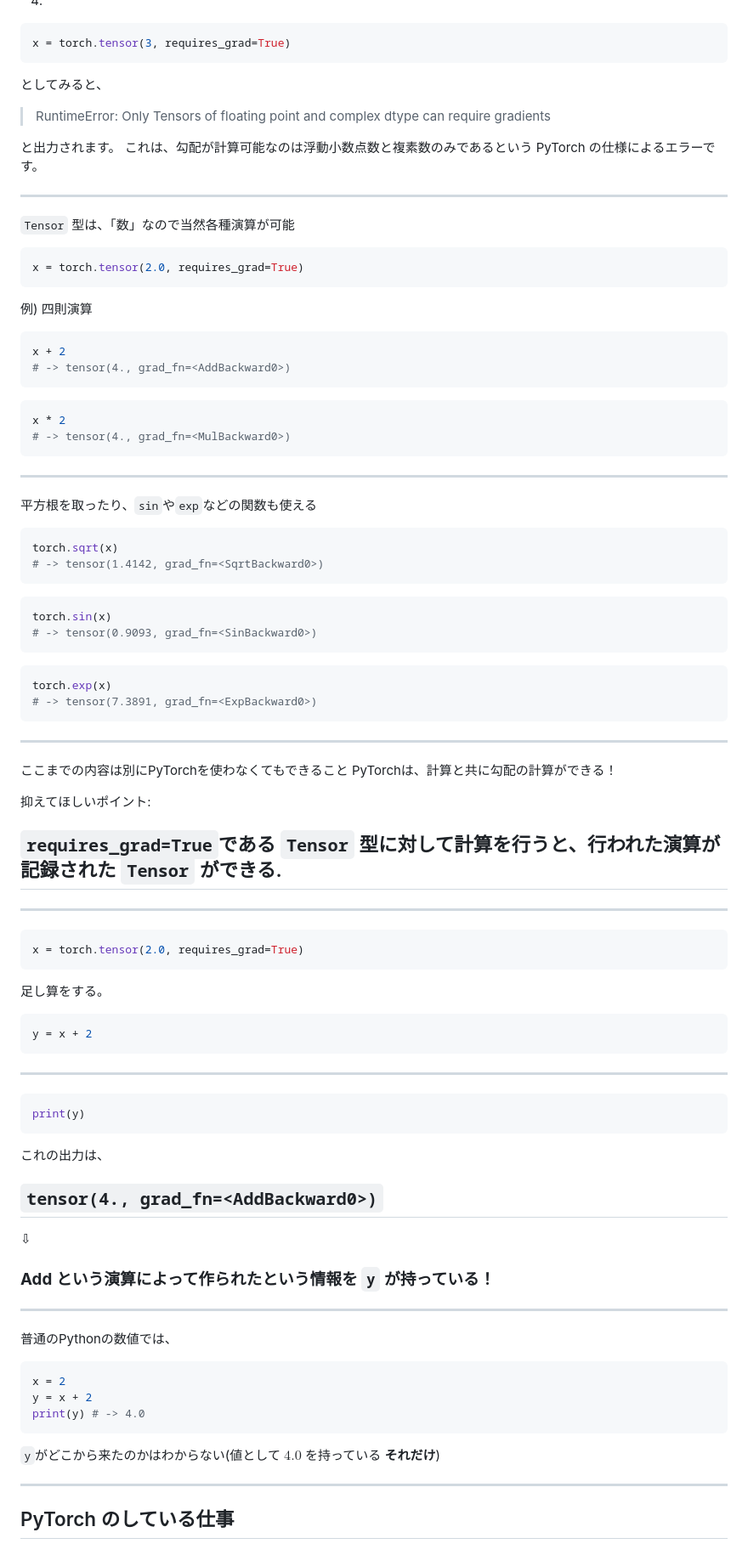
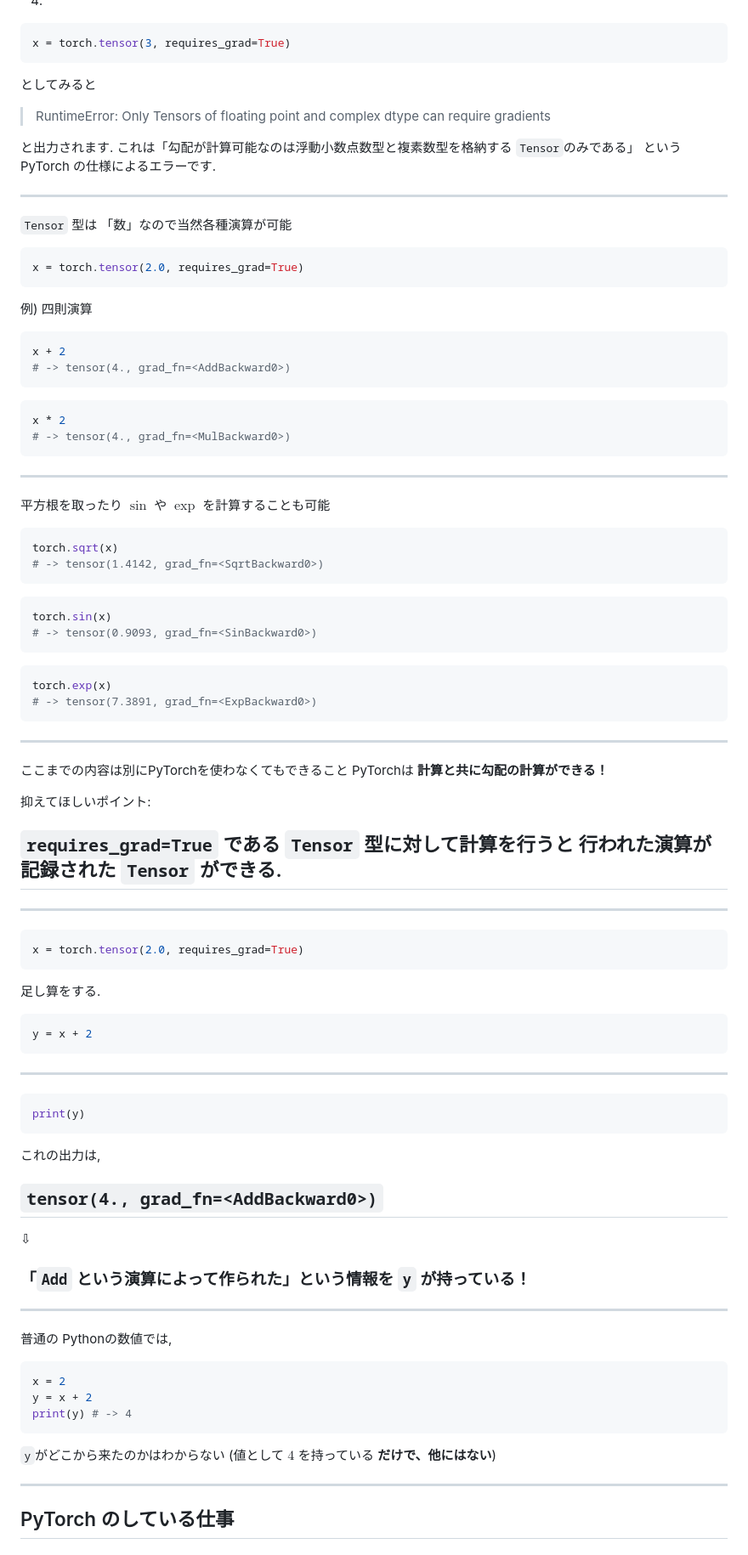
Before and after one commit to abap34/ml-lecture, a Markdown page: ch03/lecture.md, the part around the change printed below. Shown: that part at 85% size. Rendered like a GitHub page.

````diff
--- a/ch03/lecture.md
+++ b/ch03/lecture.md
@@ -414,17 +467,17 @@ x = torch.tensor([[3.0, 4.0, 5.0], [6.0, 7.0, 8.0]], requires_grad=True)
 x = torch.tensor(3, requires_grad=True)
 ```
 
-としてみると、
+としてみると
 
 >RuntimeError: Only Tensors of floating point and complex dtype can require gradients
 
-と出力されます。 これは、勾配が計算可能なのは浮動小数点数と複素数のみであるという PyTorch の仕様によるエラーです。
+と出力されます. これは「勾配が計算可能なのは浮動小数点数型と複素数型を格納する `Tensor`のみである」 という PyTorch の仕様によるエラーです.
 
 ---
 
 <!-- _header: `Tensor` 型に対する演算 -->
 
-`Tensor` 型は、「数」なので当然各種演算が可能
+`Tensor` 型は 「数」なので当然各種演算が可能
 
 ```python
 x = torch.tensor(2.0, requires_grad=True)
@@ -445,7 +498,7 @@ x * 2
 
 <!-- _header: `Tensor`型に対する演算 -->
 
-平方根を取ったり、`sin`や`exp`などの関数も使える
+平方根を取ったり $\sin$ や $\exp$ を計算することも可能
 
 ```python
 torch.sqrt(x)
@@ -467,13 +520,13 @@ torch.exp(x)
 <!-- _header: PyTorch と 自動微分 -->
 
 ここまでの内容は別にPyTorchを使わなくてもできること
-PyTorchは、計算と共に勾配の計算ができる！
+PyTorchは **計算と共に勾配の計算ができる！**
 
 抑えてほしいポイント:
 
 <div class="def">
 
-##  `requires_grad=True`である `Tensor` 型に対して計算を行うと、行われた演算が記録された `Tensor` ができる.
+##  `requires_grad=True` である `Tensor` 型に対して計算を行うと 行われた演算が記録された `Tensor` ができる.
 
 </div>
 
@@ -488,7 +541,7 @@ PyTorchは、計算と共に勾配の計算ができる！
 x = torch.tensor(2.0, requires_grad=True)
 ```
 
-足し算をする。
+足し算をする.
 ```python
 y = x + 2
 ```
@@ -505,7 +558,7 @@ y = x + 2
 print(y)
 ```
 
-これの出力は、
+これの出力は,
 
 <div class="thm">
 
@@ -515,7 +568,7 @@ print(y)
 
 ⇩
 
-### **Add** という演算によって作られたという情報を `y` が持っている！
+### 「**`Add`** という演算によって作られた」という情報を `y` が持っている！
 
 
 </div>
@@ -528,14 +581,14 @@ print(y)
 <!-- _header: PyTorch と 自動微分 -->
 
 
-普通のPythonの数値では、
+普通の Pythonの数値では,
 ```python
 x = 2
 y = x + 2
-print(y) # -> 4.0
+print(y) # -> 4
 ```
 
-`y`がどこから来たのかはわからない(値として $4.0$ を持っている **それだけ**)
+`y`がどこから来たのかはわからない (値として $4$ を持っている **だけで、他にはない**)
 
 ---
 
````
Also changed, not shown: other parts of ch03/lecture.md (+312 -91 lines), ch03/img/image-3.png (added), 1 other file.
